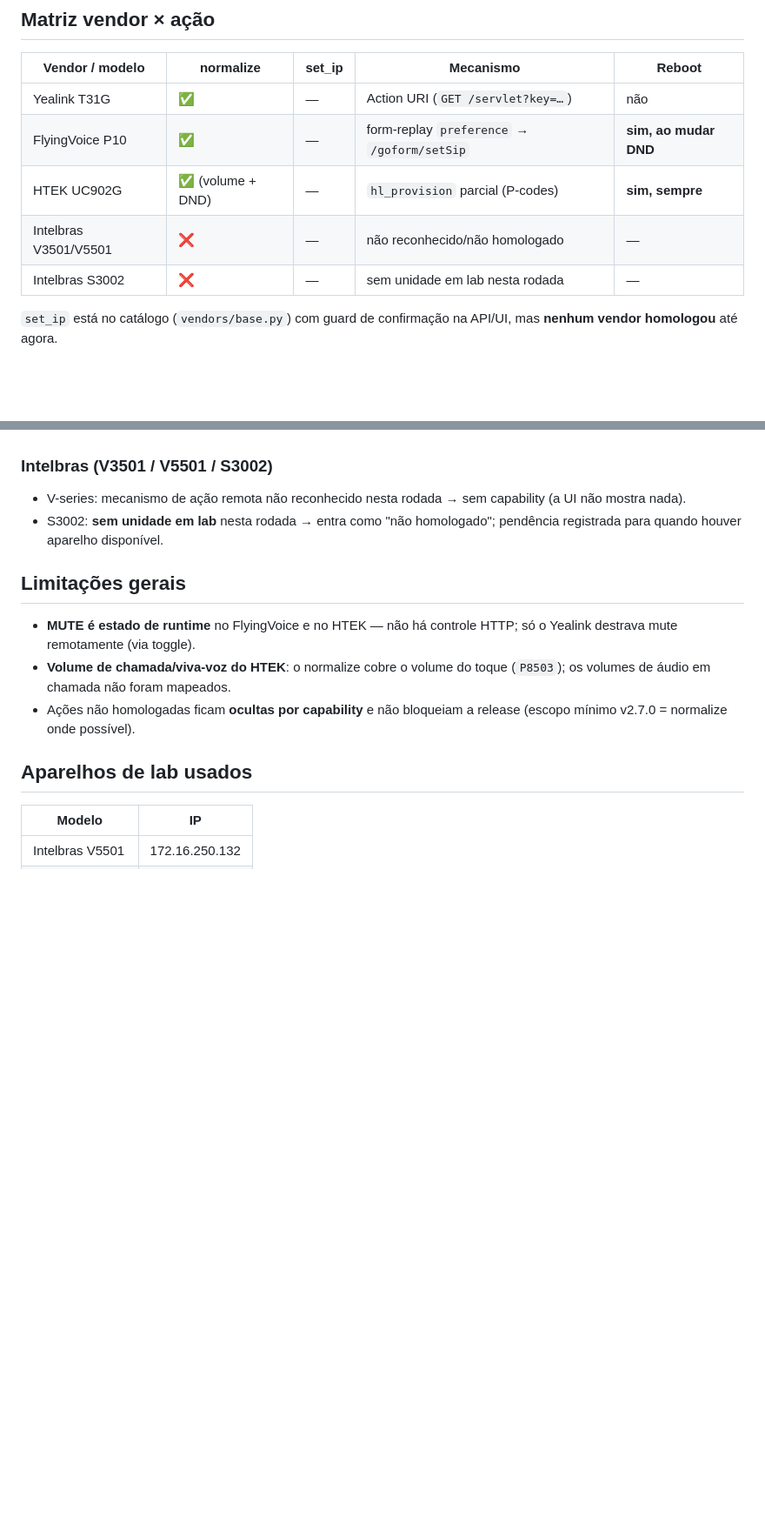
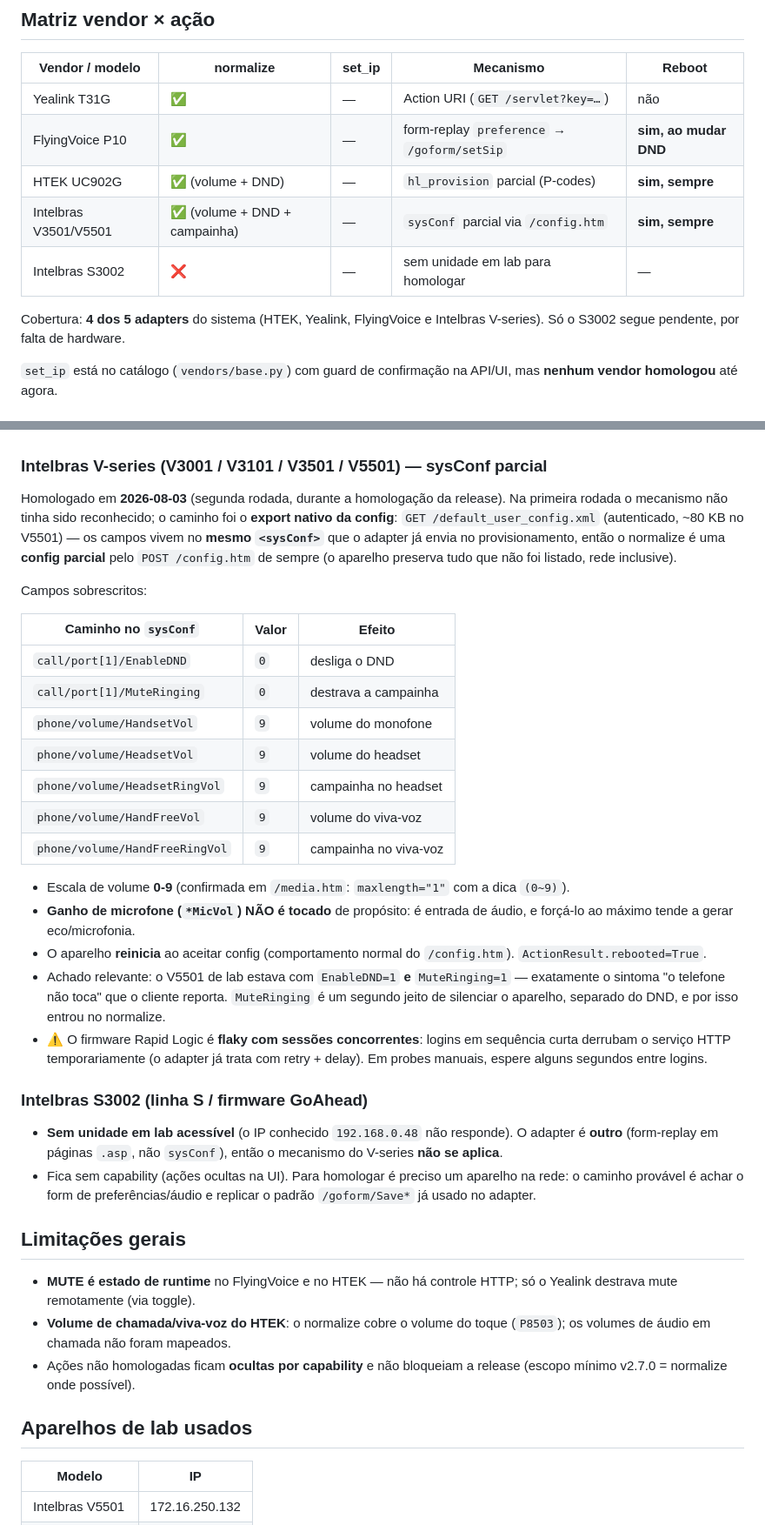
Before and after one commit to luizsteinbach30/middleware-ramais, a Markdown page: docs/design/DEVICE_ACTIONS_HOMOLOGACAO.md, 2 parts joined by grey strips. Shown at 87% size. GitHub-like rendering; blank space fills up the shorter version.

Commit message:
docs(device-actions): homologacao do Intelbras V-series (sysConf parcial)
Co-Authored-By: Claude Fable 5 <noreply@anthropic.com>

```diff
--- a/docs/design/DEVICE_ACTIONS_HOMOLOGACAO.md
+++ b/docs/design/DEVICE_ACTIONS_HOMOLOGACAO.md
@@ -21,8 +21,11 @@ O que não fechou os 5 pontos ficou como "não suportado" (fora da capability).
 | Yealink T31G       | ✅        | —      | Action URI (`GET /servlet?key=…`) | não    |
 | FlyingVoice P10    | ✅        | —      | form-replay `preference` → `/goform/setSip` | **sim, ao mudar DND** |
 | HTEK UC902G        | ✅ (volume + DND) | — | `hl_provision` parcial (P-codes) | **sim, sempre** |
-| Intelbras V3501/V5501 | ❌     | —      | não reconhecido/não homologado    | —      |
-| Intelbras S3002    | ❌        | —      | sem unidade em lab nesta rodada   | —      |
+| Intelbras V3501/V5501 | ✅ (volume + DND + campainha) | — | `sysConf` parcial via `/config.htm` | **sim, sempre** |
+| Intelbras S3002    | ❌        | —      | sem unidade em lab para homologar | —      |
+
+Cobertura: **4 dos 5 adapters** do sistema (HTEK, Yealink, FlyingVoice e
+Intelbras V-series). Só o S3002 segue pendente, por falta de hardware.
 
 `set_ip` está no catálogo (`vendors/base.py`) com guard de confirmação na
 API/UI, mas **nenhum vendor homologou** até agora.
@@ -75,12 +78,50 @@ API/UI, mas **nenhum vendor homologou** até agora.
 - ⚠️ **CUIDADO no recon**: `api-sys_operation?type=reboot` reinicia o aparelho
   imediatamente (aconteceu sem querer durante a exploração).
 
-### Intelbras (V3501 / V5501 / S3002)
+### Intelbras V-series (V3001 / V3101 / V3501 / V5501) — sysConf parcial
 
-- V-series: mecanismo de ação remota não reconhecido nesta rodada → sem
-  capability (a UI não mostra nada).
-- S3002: **sem unidade em lab** nesta rodada → entra como "não homologado";
-  pendência registrada para quando houver aparelho disponível.
+Homologado em **2026-08-03** (segunda rodada, durante a homologação da
+release). Na primeira rodada o mecanismo não tinha sido reconhecido; o
+caminho foi o **export nativo da config**:
+`GET /default_user_config.xml` (autenticado, ~80 KB no V5501) — os campos
+vivem no **mesmo `<sysConf>`** que o adapter já envia no provisionamento,
+então o normalize é uma **config parcial** pelo `POST /config.htm` de sempre
+(o aparelho preserva tudo que não foi listado, rede inclusive).
+
+Campos sobrescritos:
+
+| Caminho no `sysConf`             | Valor | Efeito                       |
+|----------------------------------|-------|------------------------------|
+| `call/port[1]/EnableDND`         | `0`   | desliga o DND                |
+| `call/port[1]/MuteRinging`       | `0`   | destrava a campainha         |
+| `phone/volume/HandsetVol`        | `9`   | volume do monofone           |
+| `phone/volume/HeadsetVol`        | `9`   | volume do headset            |
+| `phone/volume/HeadsetRingVol`    | `9`   | campainha no headset         |
+| `phone/volume/HandFreeVol`       | `9`   | volume do viva-voz           |
+| `phone/volume/HandFreeRingVol`   | `9`   | campainha no viva-voz        |
+
+- Escala de volume **0-9** (confirmada em `/media.htm`: `maxlength="1"` com
+  a dica `(0~9)`).
+- **Ganho de microfone (`*MicVol`) NÃO é tocado** de propósito: é entrada de
+  áudio, e forçá-lo ao máximo tende a gerar eco/microfonia.
+- O aparelho **reinicia** ao aceitar config (comportamento normal do
+  `/config.htm`). `ActionResult.rebooted=True`.
+- Achado relevante: o V5501 de lab estava com `EnableDND=1` **e**
+  `MuteRinging=1` — exatamente o sintoma "o telefone não toca" que o cliente
+  reporta. `MuteRinging` é um segundo jeito de silenciar o aparelho, separado
+  do DND, e por isso entrou no normalize.
+- ⚠️ O firmware Rapid Logic é **flaky com sessões concorrentes**: logins em
+  sequência curta derrubam o serviço HTTP temporariamente (o adapter já trata
+  com retry + delay). Em probes manuais, espere alguns segundos entre logins.
+
+### Intelbras S3002 (linha S / firmware GoAhead)
+
+- **Sem unidade em lab acessível** (o IP conhecido `192.168.0.48` não
+  responde). O adapter é **outro** (form-replay em páginas `.asp`, não
+  `sysConf`), então o mecanismo do V-series **não se aplica**.
+- Fica sem capability (ações ocultas na UI). Para homologar é preciso um
+  aparelho na rede: o caminho provável é achar o form de preferências/áudio
+  e replicar o padrão `/goform/Save*` já usado no adapter.
 
 ## Limitações gerais
 
```
Also changed, not shown: other parts of docs/design/DEVICE_ACTIONS_HOMOLOGACAO.md (+5 -0 lines), docs/ADRs/0004-device-actions.md (+9 -3 lines).
